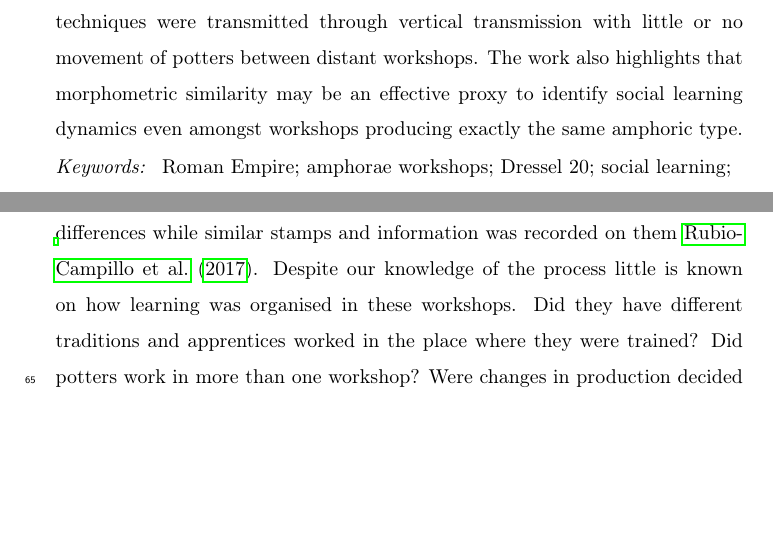
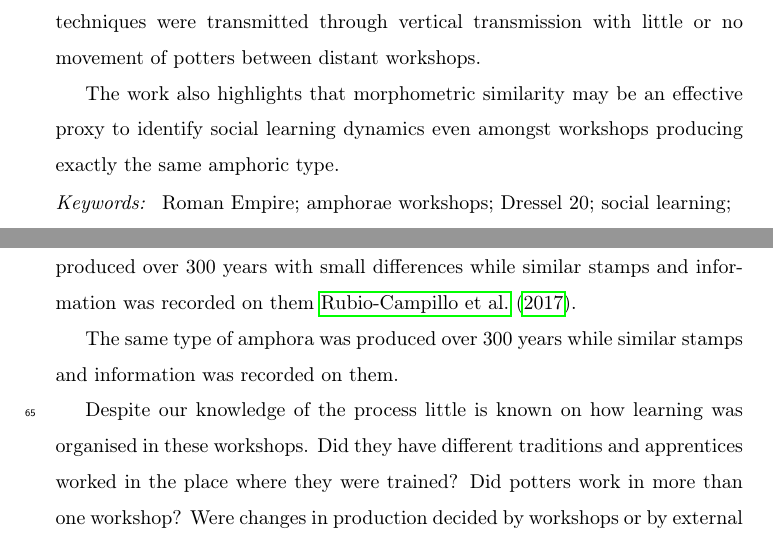
Before and after one commit to Mcotsar/Paper, a LaTeX paper (elsarticle-template.tex): two parts of pages 2 and 4 of 18, joined at a grey line, cut so that both start at the same text, the shorter picture padded with empty space. Compiled offline with pdfLaTeX.

Commit message:
add new review

```diff
--- a/elsarticle-template.tex
+++ b/elsarticle-template.tex
@@ -36,8 +36,13 @@
 The aim of this study is to identify interactive dynamics within amphorae workshops in the Roman Empire. The Baetica province (currently Andalusia, southern Spain) hosted for almost 300 years a massive infrastructure that supplied olive oil to the Western provinces of Rome. A large number of workshops produced the same type of amphora to ship the product through maritime and riverine transport networks. Despite the amount of evidence it is difficult to find an archaeological proxy able to tell us how were these workshops organised.
 
 We apply here an evolutionary framework to understand potential links between workshops through morphometric similarities in the amphorae they produced. By exploring small yet statistical significant differences in the amphorae made in 5 different workshops the approach is able to identify how individual potters acquired and transmitted technical skills.  Our approach applies multivariate statistical methods to cluster a variety of amphorae based on morphometric measurements. Other studies have developed similar approach to analyse handmade pottery but we show here that the method can be also applied to large-scale production of a standardized amphora type (i.e. Dressel 20).
+%debería hablar de estandarizada????¿¿¿
 
-Results suggest that morphometric similarity is inversely correlated with spatial distance between workshops. This outcome suggests that pottery-making techniques were transmitted through vertical transmission with little or no movement of potters between distant workshops. The work also highlights that morphometric similarity may be an effective proxy to identify social learning dynamics even amongst workshops producing exactly the same amphoric type.
+Results suggest that morphometric similarity is inversely correlated with spatial distance between workshops. This outcome suggests that pottery-making techniques were transmitted through vertical transmission with little or no movement of potters between distant workshops.
+%This outcome suggests that pottery-making techniques were transmitted through oblique transmission with little or no movement of potters between between distant workshops.
+%¿está bien escrito little/movement?
+
+The work also highlights that morphometric similarity may be an effective proxy to identify social learning dynamics even amongst workshops producing exactly the same amphoric type.
 
 \end{abstract}
 
@@ -69,7 +74,16 @@ Olive oil was one of the most important products of the Classical Mediterranean
 
 For this reason, this ancient province became an important support for the production and distribution of olive oil to the rest of the Empire during three centuries \citep{chic2005comercio, millet_anforas_1998, rodriguez_baetican_1998}. Baetica provided a strong connectivity through riverine transport that allowed inland producers to use an important trade network through the Mediterranean and Atlantic \citep{garcia_vargas_enrique_formal_2010}. The exponential production growth required the creation of over a hundred amphora workshops supporting olive oil shipment. These workshops were located along the Guadalquivir river and its tributaries. The majority of amphorae produced in this area are classified as Dressel 20 type divided into a variety of subclasses \citep{berni_millet_epigrafianforica_2008, martin-kilcher_romischen_1994}. Dressel 20 were used mostly to transport olive oil for around 300 years in order to satisfy the demand within Roman Empire \citep{rodriguez_economioleicola_1977}.
 %cambiar esta frase porque afirmo que no varian pero escribo que varian
-This specialized production was highly standardized both in terms of products and processes and did not vary much. The same type of amphora was produced over 300 years with small differences while similar stamps and information was recorded on them \cite{coto-sarmiento_maria_bayesian_????}. Despite our knowledge of the process little is known on how learning was organised in these workshops. Did they have different traditions and apprentices worked in the place where they were trained? Did potters work in more than one workshop? Were changes in production decided by workshops or by external actors? All these questions are linked to the social learning processes that took place in the workshops.
+%meter frase de introducción
+
+This specialized production was highly standardized both in terms of products and processes and did not vary much. The same type of amphora was produced over 300 years with small differences while similar stamps and information was recorded on them \cite{coto-sarmiento_maria_bayesian_????}.
+
+%hablar aquí de la alfarería
+%The question about organization of workshops remains under discussion due to the lack of written evidences. On the other hand, archaeological record show this specialized production as highly organized both in terms of products and processes and apparently with few variations.
+
+The same type of amphora was produced over 300 years while similar stamps and information was recorded on them.
+
+Despite our knowledge of the process little is known on how learning was organised in these workshops. Did they have different traditions and apprentices worked in the place where they were trained? Did potters work in more than one workshop? Were changes in production decided by workshops or by external actors? All these questions are linked to the social learning processes that took place in the workshops.
 
 %cambiar este parrafo basando en R2
 If the system was organised based on vertical transmission mechanisms with no potters moving to distant workshops then amphorae produced in nearby workshops might share more similar traits than with the rest of the production. On the other hand, if horizontal dynamics were common then this correlation with spatial coordinates should not be present as workers would share their methods \citep{hosfield_modes_2009}.
```
Also changed, not shown: elsarticle-template.pdf, elsarticle-template.ps.
